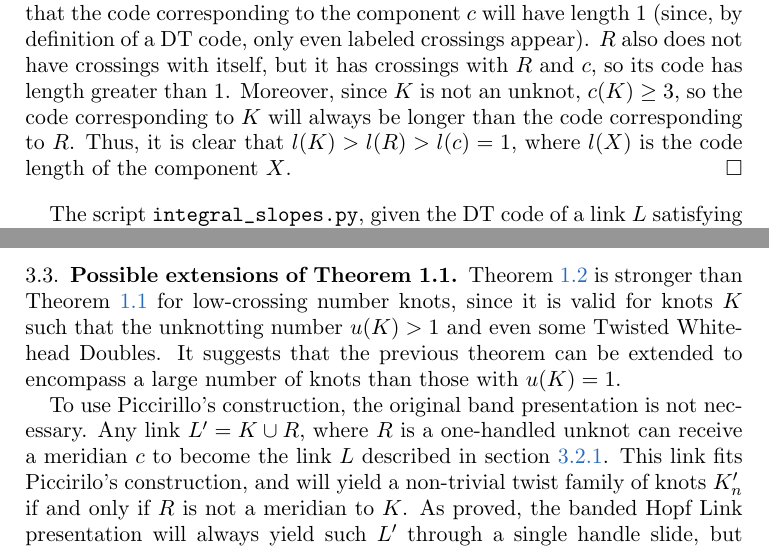
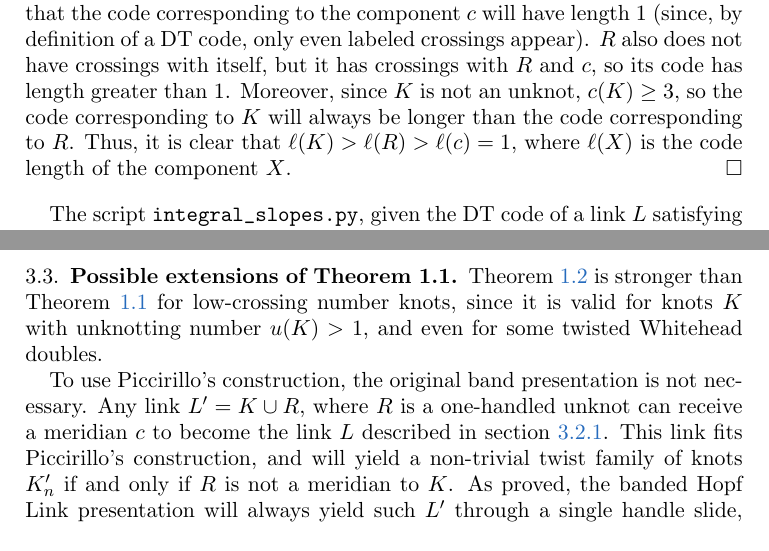
Before and after one commit to cdserio99/Knots-REU, a LaTeX paper (integer.tex): two parts of pages 8 and 9 of 10, joined at a grey line, cut so that both start at the same text. Compiled offline with pdfLaTeX.

Commit message:
proofreading section 3

```diff
--- a/integer.tex
+++ b/integer.tex
@@ -247,7 +247,7 @@ Any link can be described by a partitioned sequence of even numbers called its D
 \end{lemma}
 \begin{proof}
 	This lemma is a direct application of Doll and Hoste's Theorem 1.2 \kh{[CITE]} to our link $L$. As defined, $L$ will always be a nonsplit link whose orientation is irrelevant for the purposes of integral surgery. $R$ and $c$ are two unknots, so $L$ is a prime link if and only if $K$ is a prime knot. That is the single case we are interested in, since only prime knots are classified along with their invariants and diagrams. Thus, by Doll and Hoste, minimal projections of $L$ are in one-to-one correspondence with valid DT codes.
-	Finally, there is a single solution for the question of which of the components is $K$, $R$, and $c$. We use that $c$ is strictly a meridian to $R$, so its only crossings are the two they share. Since the entries on the DT code come from crossings either within a single component or between two different ones, we notice that the code corresponding to the component $c$ will have length 1 (since, by definition of a DT code, only even labeled crossings appear). $R$ also does not have crossings with itself, but it has crossings with $R$ and $c$, so its code has length greater than 1. Moreover, since $K$ is not an unknot, $c(K) \geq 3$, so the code corresponding to $K$ will always be longer than the code corresponding to $R$. Thus, it is clear that $l(K) > l(R) > l(c) = 1$, where $l(X)$ is the code length of the component $X$.
+	Finally, there is a single solution for the question of which of the components is $K$, $R$, and $c$. We use that $c$ is strictly a meridian to $R$, so its only crossings are the two they share. Since the entries on the DT code come from crossings either within a single component or between two different ones, we notice that the code corresponding to the component $c$ will have length 1 (since, by definition of a DT code, only even labeled crossings appear). $R$ also does not have crossings with itself, but it has crossings with $R$ and $c$, so its code has length greater than 1. Moreover, since $K$ is not an unknot, $c(K) \geq 3$, so the code corresponding to $K$ will always be longer than the code corresponding to $R$. Thus, it is clear that $\ell(K) > \ell(R) > \ell(c) = 1$, where $\ell(X)$ is the code length of the component $X$.
 \end{proof}
 
 The script \texttt{integral\char`_slopes.py}, given the DT code of a link $L$ satisfying the conditions above, outputs a list of possible integral characteristic slopes for any knot $K$. It relies on writing a text file, running it on SnapPy, saving the output, and interpreting it repeatedly. There are certain system requirements explicit on the code. The script consists of the following steps:
@@ -274,9 +274,9 @@ All files corresponding to the knots listed in Theorem~\ref{thm:low-crossing} ca
 
 \subsection{Possible extensions of Theorem 1.1}
 
-Theorem~\ref{thm:low-crossing} is stronger than Theorem~\ref{thm:unknotting-one} for low-crossing number knots, since it is valid for knots $K$ such that the unknotting number $u(K) > 1$ and even some Twisted Whitehead Doubles. It suggests that the previous theorem can be extended to encompass a large number of knots than those with $u(K)=1$.
+Theorem~\ref{thm:low-crossing} is stronger than Theorem~\ref{thm:unknotting-one} for low-crossing number knots, since it is valid for knots $K$ with unknotting number $u(K) > 1$, and even for some twisted Whitehead doubles.
 
-To use Piccirillo's construction, the original band presentation is not necessary. Any link $L' = K\cup R$, where $R$ is a one-handled unknot can receive a meridian $c$ to become the link $L$ described in section~\ref{sec:code}. This link fits Piccirilo's construction, and will yield a non-trivial twist family of knots $K_{n}'$ if and only if $R$ is not a meridian to $K$. As proved, the banded Hopf Link presentation will always yield such $L'$ through a single handle slide, but we have encountered diagrams for this link that do not depend on a band presentation.
+To use Piccirillo's construction, the original band presentation is not necessary. Any link $L' = K\cup R$, where $R$ is a one-handled unknot can receive a meridian $c$ to become the link $L$ described in section~\ref{sec:code}. This link fits Piccirillo's construction, and will yield a non-trivial twist family of knots $K_{n}'$ if and only if $R$ is not a meridian to $K$. As proved, the banded Hopf Link presentation will always yield such $L'$ through a single handle slide, but we have encountered diagrams for this link that do not depend on a band presentation.
 
 We prove parts (b) and (c) of Theorem~\ref{thm:low-crossing} using these diagrams. We could not find an algorithm to produce them, but a few strategies were recurrently successful:
 
```
Also changed, not shown: integer.pdf, integer.tex (2 more changed lines), 1 other file.
